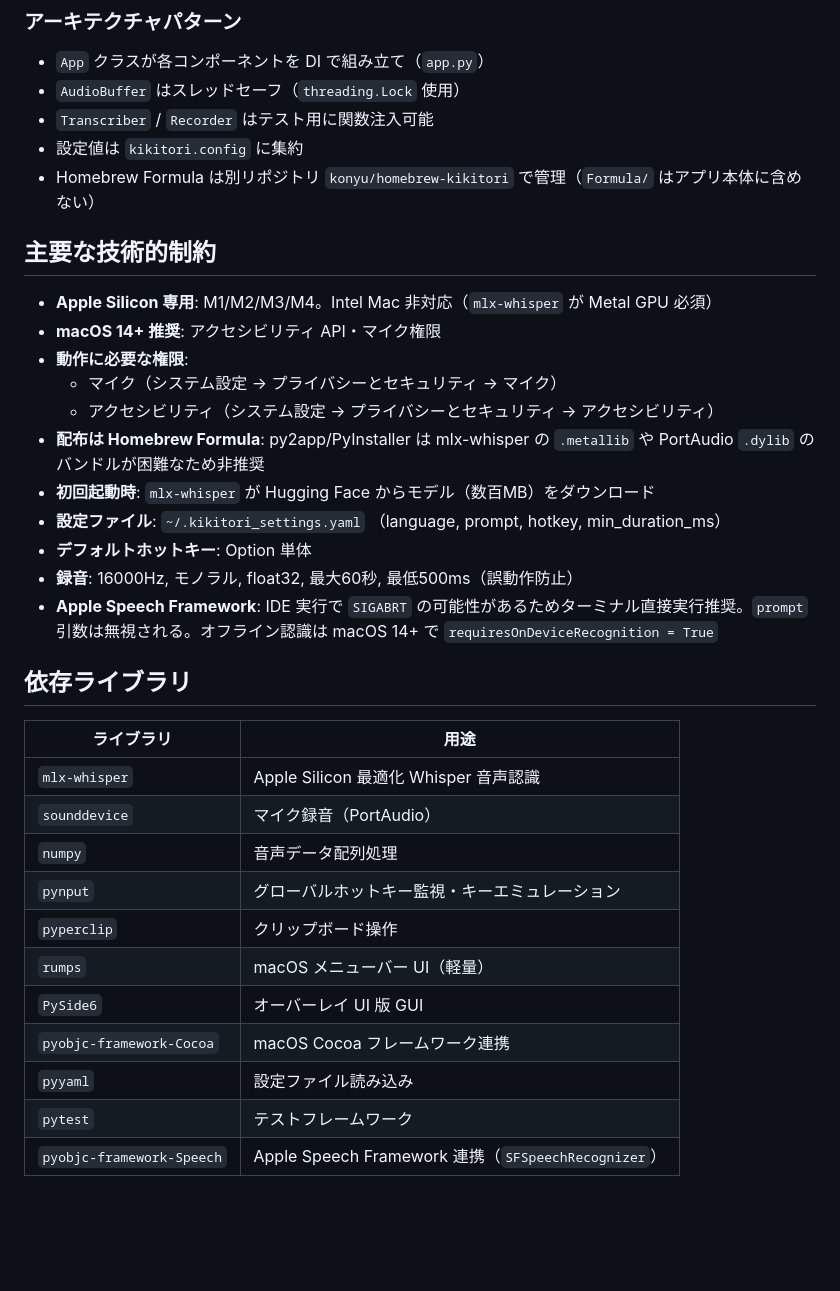
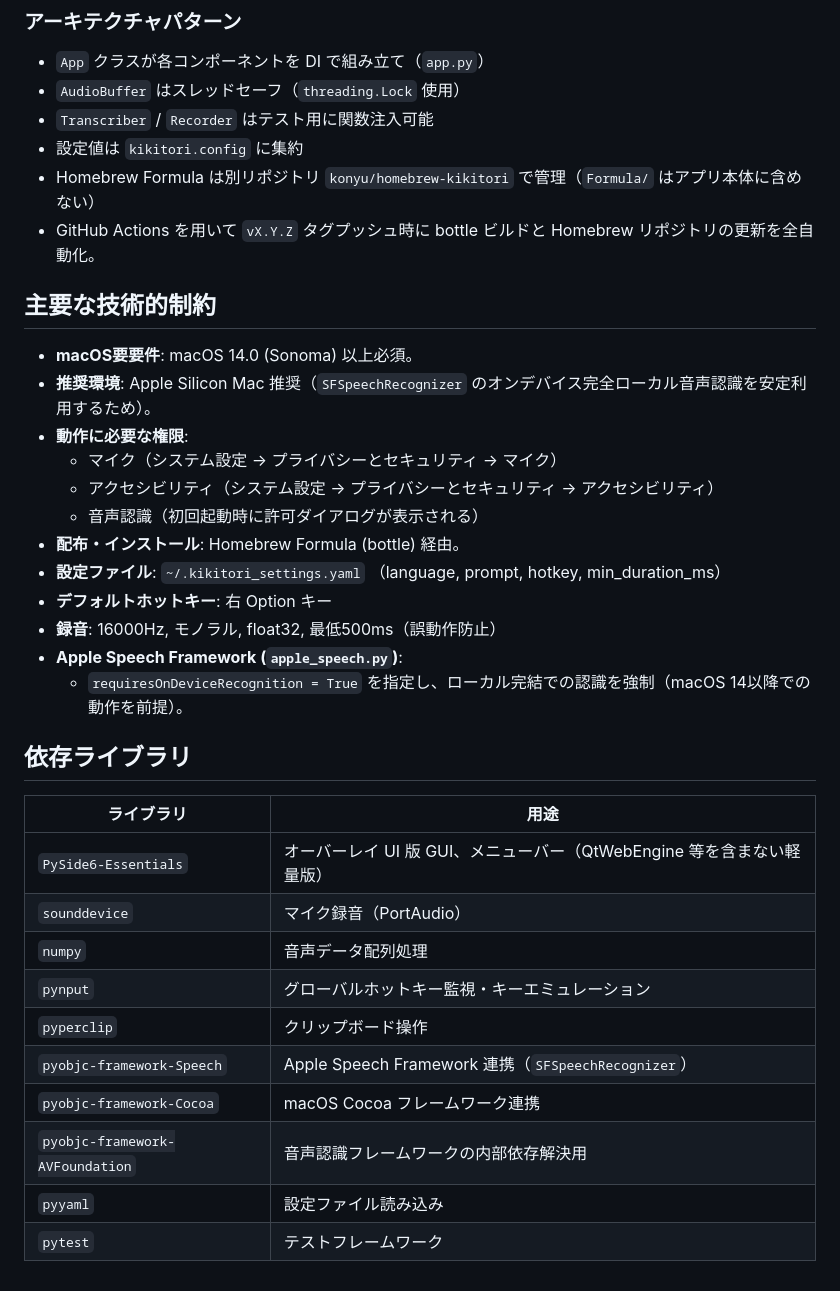
Before and after one commit to konyu/kikitori, a Markdown page: AGENTS.md, the part around one of its changes. GitHub-like rendering; blank space fills up the shorter version.

Commit message:
docs: update AGENTS.md to match current PySide6 and Apple Speech implementation

```diff
--- a/AGENTS.md
+++ b/AGENTS.md
@@ -73,33 +62,34 @@ python pyside_main.py
 - `Transcriber` / `Recorder` はテスト用に関数注入可能
 - 設定値は `kikitori.config` に集約
 - Homebrew Formula は別リポジトリ `konyu/homebrew-kikitori` で管理（`Formula/` はアプリ本体に含めない）
+- GitHub Actions を用いて `vX.Y.Z` タグプッシュ時に bottle ビルドと Homebrew リポジトリの更新を全自動化。
 
 ## 主要な技術的制約
 
-- **Apple Silicon 専用**: M1/M2/M3/M4。Intel Mac 非対応（`mlx-whisper` が Metal GPU 必須）
-- **macOS 14+ 推奨**: アクセシビリティ API・マイク権限
+- **macOS要要件**: macOS 14.0 (Sonoma) 以上必須。
+- **推奨環境**: Apple Silicon Mac 推奨（`SFSpeechRecognizer` のオンデバイス完全ローカル音声認識を安定利用するため）。
 - **動作に必要な権限**:
   - マイク（システム設定 → プライバシーとセキュリティ → マイク）
   - アクセシビリティ（システム設定 → プライバシーとセキュリティ → アクセシビリティ）
-- **配布は Homebrew Formula**: py2app/PyInstaller は mlx-whisper の `.metallib` や PortAudio `.dylib` のバンドルが困難なため非推奨
-- **初回起動時**: `mlx-whisper` が Hugging Face からモデル（数百MB）をダウンロード
+  - 音声認識（初回起動時に許可ダイアログが表示される）
+- **配布・インストール**: Homebrew Formula (bottle) 経由。
 - **設定ファイル**: `~/.kikitori_settings.yaml` （language, prompt, hotkey, min_duration_ms）
-- **デフォルトホットキー**: Option 単体
-- **録音**: 16000Hz, モノラル, float32, 最大60秒, 最低500ms（誤動作防止）
-- **Apple Speech Framework**: IDE 実行で `SIGABRT` の可能性があるためターミナル直接実行推奨。`prompt` 引数は無視される。オフライン認識は macOS 14+ で `requiresOnDeviceRecognition = True`
+- **デフォルトホットキー**: 右 Option キー
+- **録音**: 16000Hz, モノラル, float32, 最低500ms（誤動作防止）
+- **Apple Speech Framework (`apple_speech.py`)**:
+  - `requiresOnDeviceRecognition = True` を指定し、ローカル完結での認識を強制（macOS 14以降での動作を前提）。
 
 ## 依存ライブラリ
 
 | ライブラリ | 用途 |
 |-----------|------|
-| `mlx-whisper` | Apple Silicon 最適化 Whisper 音声認識 |
+| `PySide6-Essentials` | オーバーレイ UI 版 GUI、メニューバー（QtWebEngine 等を含まない軽量版） |
 | `sounddevice` | マイク録音（PortAudio） |
 | `numpy` | 音声データ配列処理 |
 | `pynput` | グローバルホットキー監視・キーエミュレーション |
 | `pyperclip` | クリップボード操作 |
-| `rumps` | macOS メニューバー UI（軽量） |
-| `PySide6` | オーバーレイ UI 版 GUI |
+| `pyobjc-framework-Speech` | Apple Speech Framework 連携（`SFSpeechRecognizer`） |
 | `pyobjc-framework-Cocoa` | macOS Cocoa フレームワーク連携 |
+| `pyobjc-framework-AVFoundation` | 音声認識フレームワークの内部依存解決用 |
 | `pyyaml` | 設定ファイル読み込み |
 | `pytest` | テストフレームワーク |
-| `pyobjc-framework-Speech` | Apple Speech Framework 連携（`SFSpeechRecognizer`） |
```
Also changed, not shown: other parts of AGENTS.md (+6 -17 lines).
